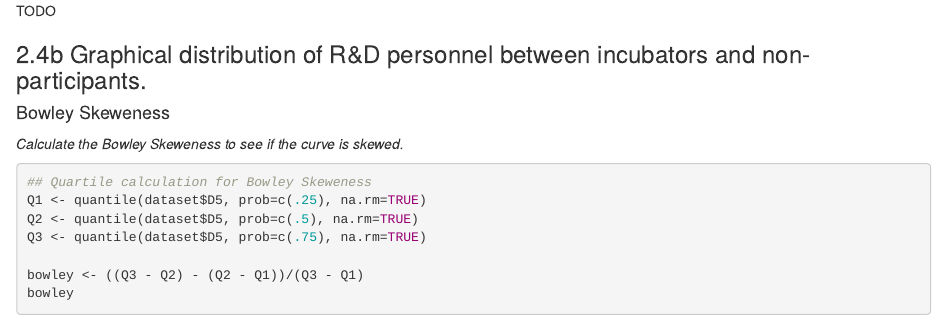
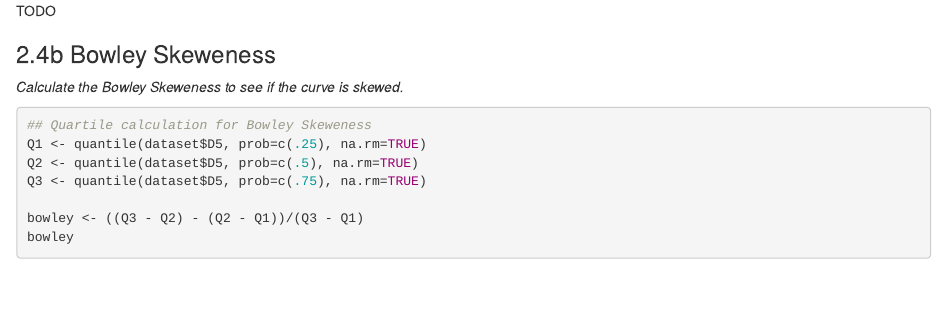
Before and after one commit to kevinsaner91/Business-Analytics, an R Markdown document (Data Analysis/Data Analysis.Rmd): the page in a window 1100 px wide, from 10860 px down. Rendered offline with R 4.5, knitr and Pandoc, with nearby package versions; some code elsewhere in the file could not run offline.

Commit message:
Small subtitle change for 2.4b

````diff
--- a/Data Analysis/Data Analysis.Rmd
+++ b/Data Analysis/Data Analysis.Rmd
@@ -271,8 +271,7 @@ boxplot(log(dataset$D5)+1, main="R&D distribution with log-numbers")
 
 TODO
 
-### 2.4b Graphical distribution of R&D personnel between incubators and non-participants.
-#### Bowley Skeweness
+### 2.4b Bowley Skeweness
 *Calculate the Bowley Skeweness to see if the curve is skewed.*
 
 ```{r, message=FALSE,warning=FALSE}
````
